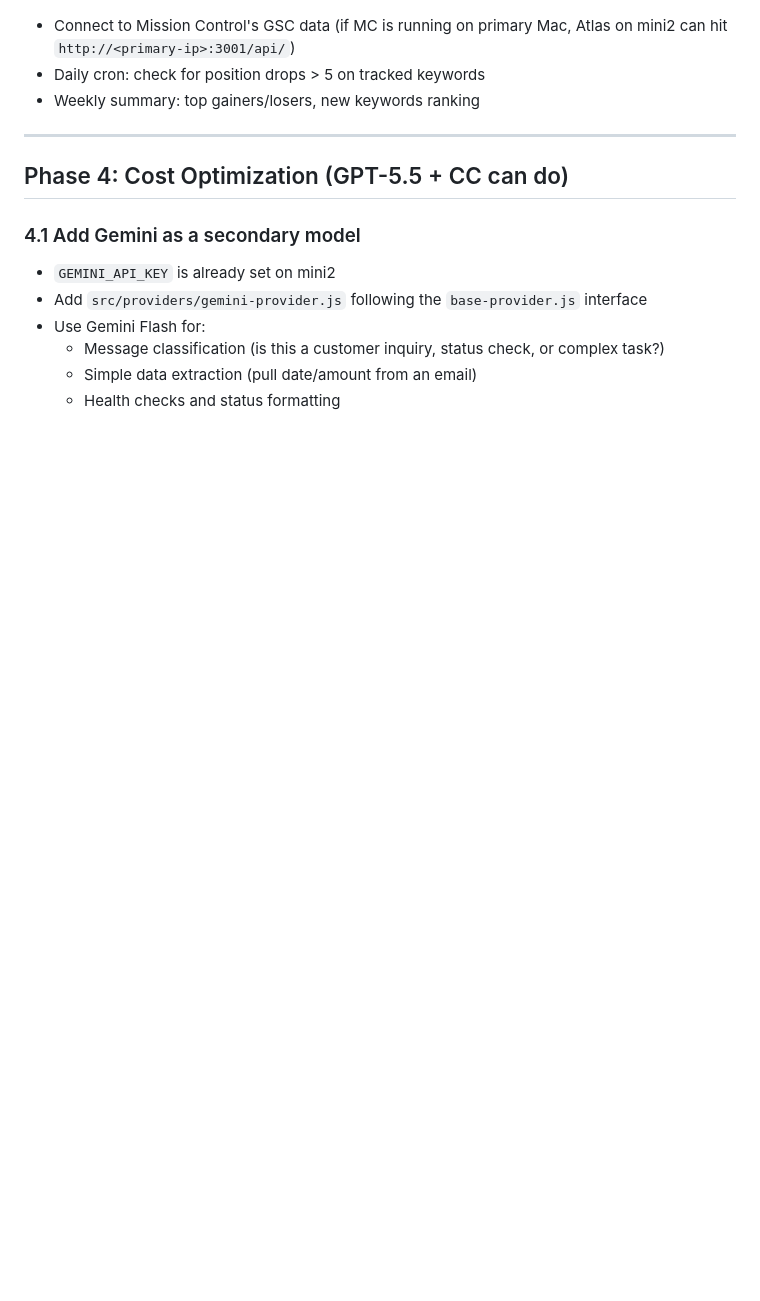
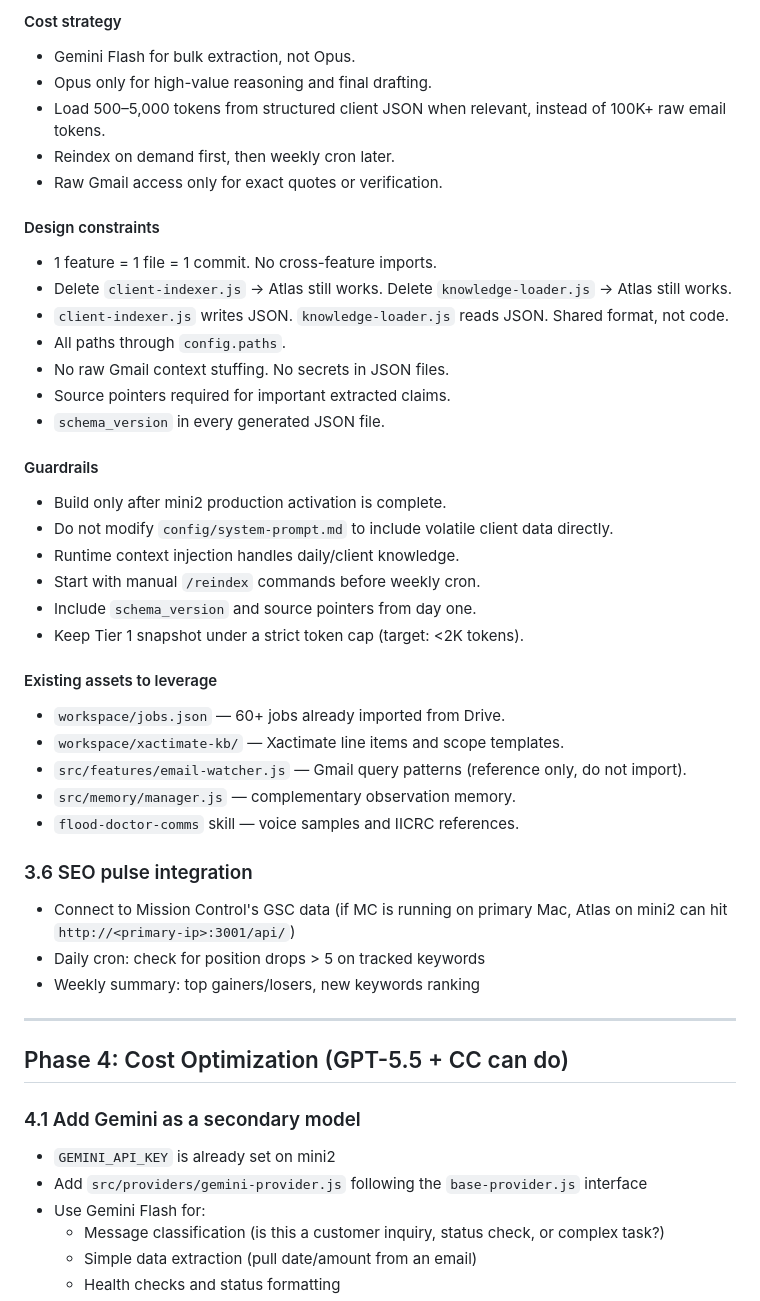
Before and after one commit to FrankDark007/cc-wag, a Markdown page: .planning/ATLAS-EVOLUTION-ROADMAP.md, the part around one of its changes. Drawn GitHub-style; blank space fills up the shorter version.

```diff
--- a/.planning/ATLAS-EVOLUTION-ROADMAP.md
+++ b/.planning/ATLAS-EVOLUTION-ROADMAP.md
@@ -206,3 +256,35 @@ Atlas is currently reactive (responds when messaged) except for cron jobs. Make
+#### Cost strategy
+- Gemini Flash for bulk extraction, not Opus.
+- Opus only for high-value reasoning and final drafting.
+- Load 500–5,000 tokens from structured client JSON when relevant, instead of 100K+ raw email tokens.
+- Reindex on demand first, then weekly cron later.
+- Raw Gmail access only for exact quotes or verification.
+
+#### Design constraints
+- 1 feature = 1 file = 1 commit. No cross-feature imports.
+- Delete `client-indexer.js` → Atlas still works. Delete `knowledge-loader.js` → Atlas still works.
+- `client-indexer.js` writes JSON. `knowledge-loader.js` reads JSON. Shared format, not code.
+- All paths through `config.paths`.
+- No raw Gmail context stuffing. No secrets in JSON files.
+- Source pointers required for important extracted claims.
+- `schema_version` in every generated JSON file.
+
+#### Guardrails
+- Build only after mini2 production activation is complete.
+- Do not modify `config/system-prompt.md` to include volatile client data directly.
+- Runtime context injection handles daily/client knowledge.
+- Start with manual `/reindex` commands before weekly cron.
+- Include `schema_version` and source pointers from day one.
+- Keep Tier 1 snapshot under a strict token cap (target: <2K tokens).
+
+#### Existing assets to leverage
+- `workspace/jobs.json` — 60+ jobs already imported from Drive.
+- `workspace/xactimate-kb/` — Xactimate line items and scope templates.
+- `src/features/email-watcher.js` — Gmail query patterns (reference only, do not import).
+- `src/memory/manager.js` — complementary observation memory.
+- `flood-doctor-comms` skill — voice samples and IICRC references.
+
+### 3.6 SEO pulse integration
 - Connect to Mission Control's GSC data (if MC is running on primary Mac, Atlas on mini2 can hit `http://<primary-ip>:3001/api/`)
 - Daily cron: check for position drops > 5 on tracked keywords
 - Weekly summary: top gainers/losers, new keywords ranking
```
Also changed, not shown: other parts of .planning/ATLAS-EVOLUTION-ROADMAP.md (+51 -1 lines).
